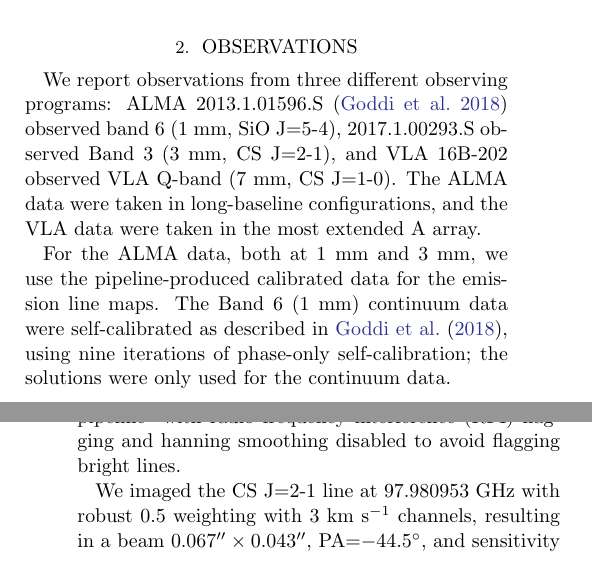
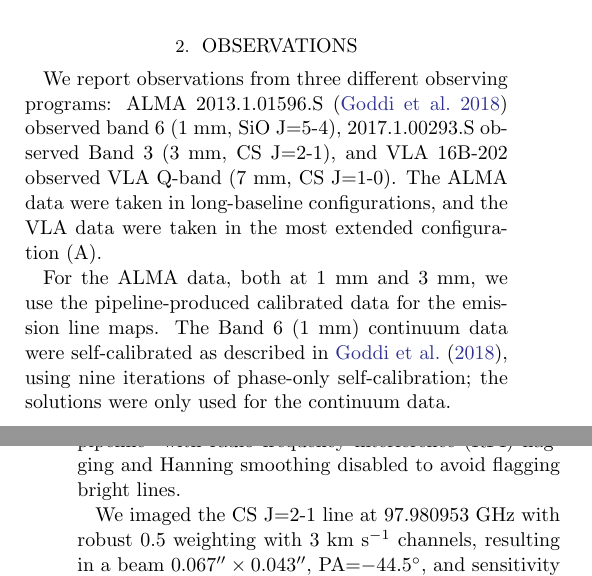
Before and after one commit to keflavich/w51csmasers, a LaTeX paper (cs_maser.tex): two parts of the columns of pages 1 and 2 of 6, joined at a grey line, cut so that both start at the same text. Compiled offline with pdfLaTeX.

Commit message:
typo corrections

```diff
--- a/cs_maser.tex
+++ b/cs_maser.tex
@@ -84,7 +84,7 @@ We report observations from three different observing programs:
 ALMA 2013.1.01596.S \citep{Goddi2018a} observed band 6 (1 mm, SiO J=5-4), 2017.1.00293.S
 observed Band 3 (3 mm, CS J=2-1), and VLA 16B-202 observed VLA Q-band (7 mm, CS J=1-0).
 The ALMA data were taken in long-baseline configurations, and the VLA data
-were taken in the most extended A array.
+were taken in the most extended configuration (A).
 
 For the ALMA data, both at 1 mm and 3 mm, we use the pipeline-produced
 calibrated data for the emission line maps.  The Band 6 (1 mm) continuum data
@@ -95,7 +95,7 @@ data.
 The VLA data were calibrated with the EVLA
 pipeline\footnote{\url{https://science.nrao.edu/facilities/vla/data-processing/pipeline}}
 with radio frequency
-interference (RFI) flagging and hanning smoothing disabled to avoid flagging
+interference (RFI) flagging and Hanning smoothing disabled to avoid flagging
 bright lines.
 
 We imaged the CS J=2-1 line at 97.980953 GHz with robust 0.5 weighting with 3 \kms
```
